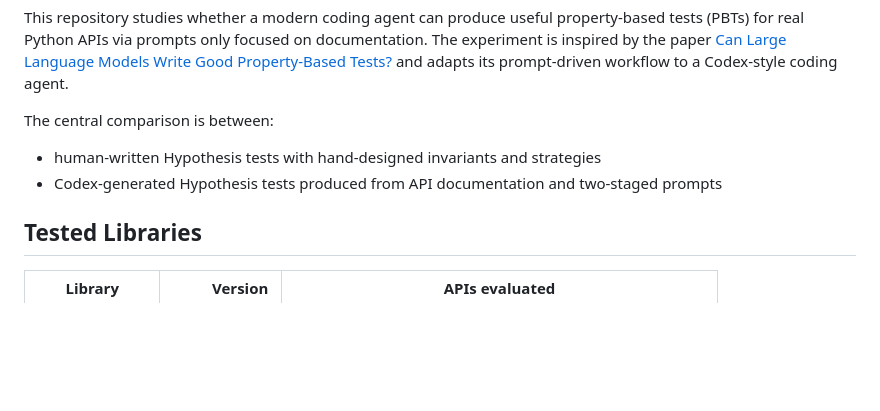
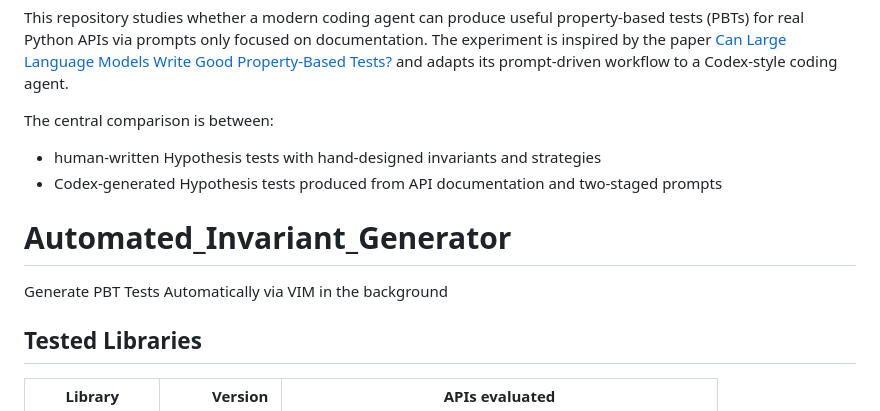
Before and after one commit to CatFatOw/Can-Agents-Write-Good-Property-Based-Tests, a Markdown page: ReadME.md, the part around the change. Rendered like a GitHub page; blank space fills up the shorter version.

Commit message:
Add Automated Invariant Generator section
Added section for Automated Invariant Generator in ReadME.

```diff
--- a/ReadME.md
+++ b/ReadME.md
@@ -11,6 +11,9 @@ The central comparison is between:
 
 - human-written Hypothesis tests with hand-designed invariants and strategies
 - Codex-generated Hypothesis tests produced from API documentation and two-staged prompts
+
+# Automated_Invariant_Generator
+Generate PBT Tests Automatically via VIM in the background
 
 
 
```
